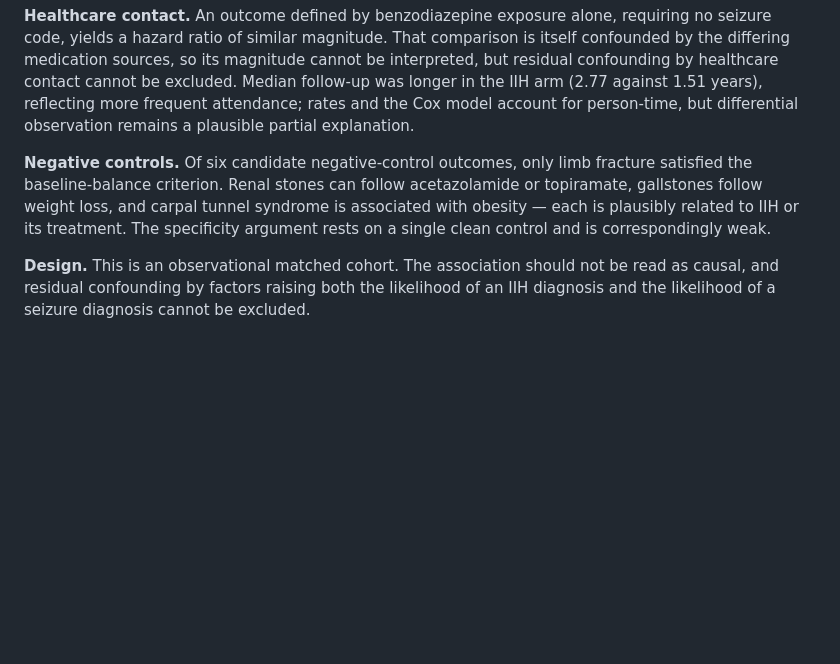
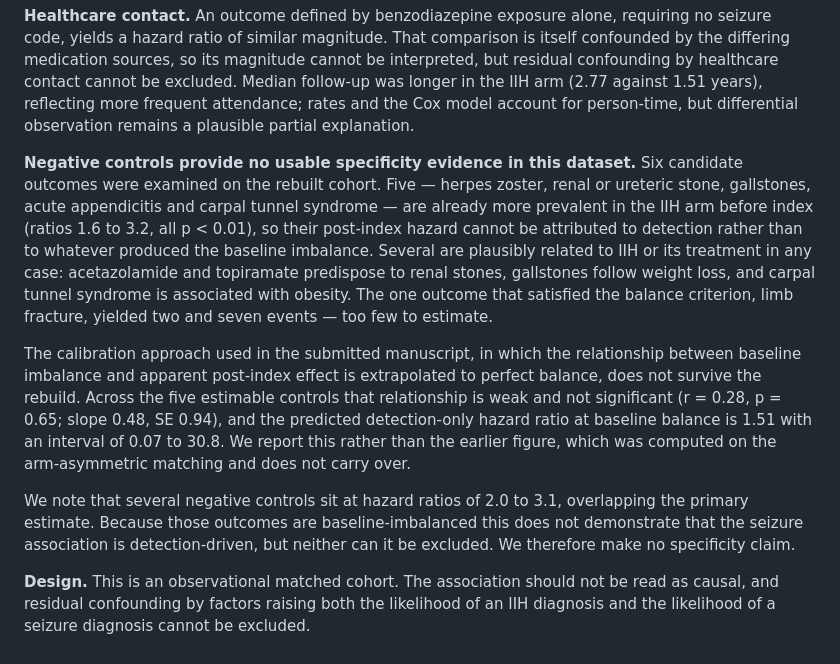
Before and after one commit to Selim-tarek/IIH-and-Epilepsy, a Markdown page: report/FINAL_METHODS_RESULTS.md, the part around the change. GitHub-like rendering; blank space fills up the shorter version.

```diff
--- a/report/FINAL_METHODS_RESULTS.md
+++ b/report/FINAL_METHODS_RESULTS.md
@@ -163,12 +163,31 @@ cannot be excluded. Median follow-up was longer in the IIH arm (2.77 against
 account for person-time, but differential observation remains a plausible
 partial explanation.
 
-**Negative controls.** Of six candidate negative-control outcomes, only limb
-fracture satisfied the baseline-balance criterion. Renal stones can follow
-acetazolamide or topiramate, gallstones follow weight loss, and carpal tunnel
-syndrome is associated with obesity — each is plausibly related to IIH or its
-treatment. The specificity argument rests on a single clean control and is
-correspondingly weak.
+**Negative controls provide no usable specificity evidence in this dataset.**
+Six candidate outcomes were examined on the rebuilt cohort. Five — herpes
+zoster, renal or ureteric stone, gallstones, acute appendicitis and carpal
+tunnel syndrome — are already more prevalent in the IIH arm before index (ratios
+1.6 to 3.2, all p < 0.01), so their post-index hazard cannot be attributed to
+detection rather than to whatever produced the baseline imbalance. Several are
+plausibly related to IIH or its treatment in any case: acetazolamide and
+topiramate predispose to renal stones, gallstones follow weight loss, and carpal
+tunnel syndrome is associated with obesity. The one outcome that satisfied the
+balance criterion, limb fracture, yielded two and seven events — too few to
+estimate.
+
+The calibration approach used in the submitted manuscript, in which the
+relationship between baseline imbalance and apparent post-index effect is
+extrapolated to perfect balance, does not survive the rebuild. Across the five
+estimable controls that relationship is weak and not significant (r = 0.28,
+p = 0.65; slope 0.48, SE 0.94), and the predicted detection-only hazard ratio at
+baseline balance is 1.51 with an interval of 0.07 to 30.8. We report this rather
+than the earlier figure, which was computed on the arm-asymmetric matching and
+does not carry over.
+
+We note that several negative controls sit at hazard ratios of 2.0 to 3.1,
+overlapping the primary estimate. Because those outcomes are baseline-imbalanced
+this does not demonstrate that the seizure association is detection-driven, but
+neither can it be excluded. We therefore make no specificity claim.
 
 **Design.** This is an observational matched cohort. The association should not
 be read as causal, and residual confounding by factors raising both the
```
Also changed, not shown: report/NEGATIVE_CONTROL_CANDIDATES.md (added, +75 -0 lines), report/REVIEWER_RESPONSE.md (+27 -7 lines).
